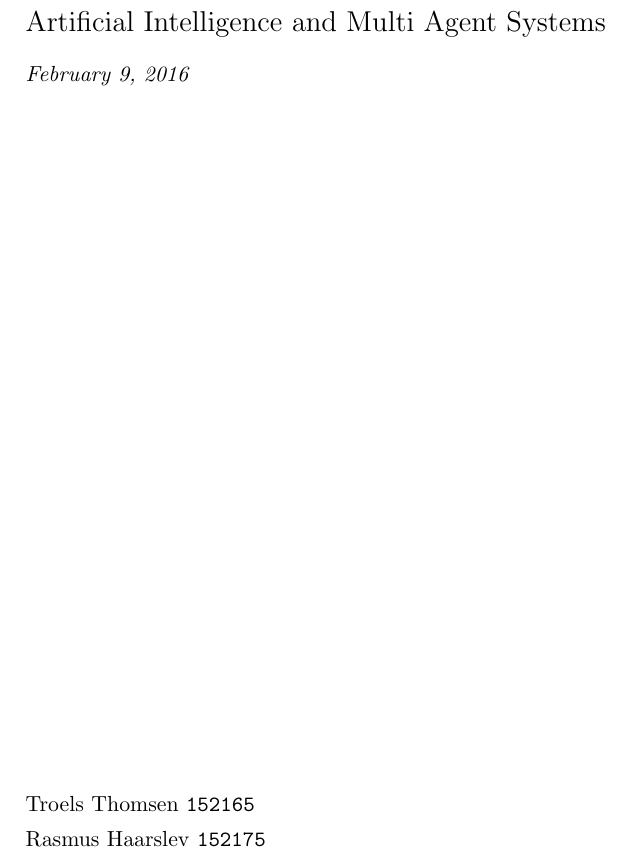
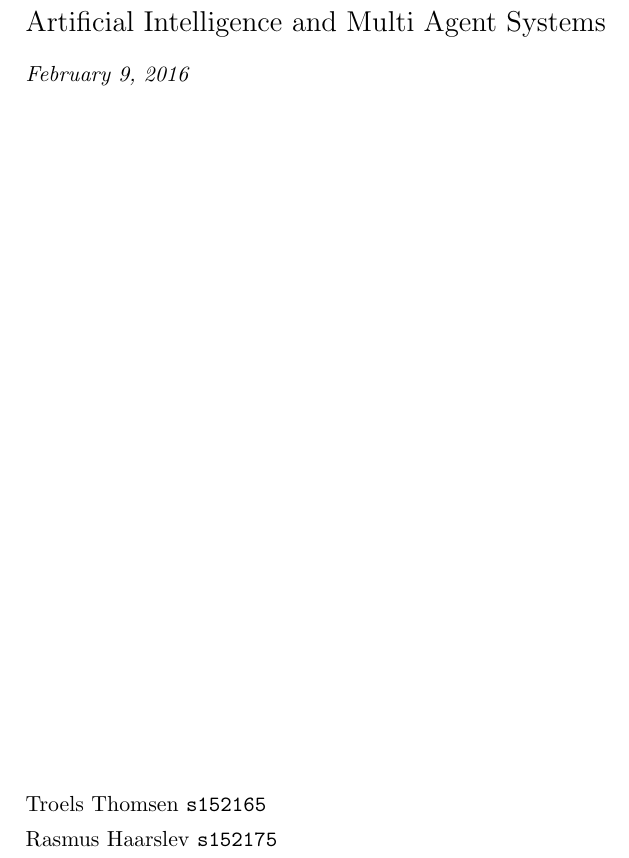
Before and after one commit to ttsoftware/artificial-intelligence-and-multi-agent-systems, a LaTeX problem sheet (assignments/01 Warmup Assignment/report/assignment-01.tex): part of page 1 of 7, cut so that both start at the same text. Compiled offline with pdfLaTeX.

Commit message:
report corrections

```diff
--- a/assignments/01 Warmup Assignment/report/assignment-01.tex
+++ b/assignments/01 Warmup Assignment/report/assignment-01.tex
@@ -73,8 +73,8 @@
   \vspace{12cm}
   \begin{flushleft}
   \small
-  Troels Thomsen \texttt{152165} \\
-  Rasmus Haarslev \texttt{152175} \\
+  Troels Thomsen \texttt{s152165} \\
+  Rasmus Haarslev \texttt{s152175} \\
   \end{flushleft}
 }
 
```
